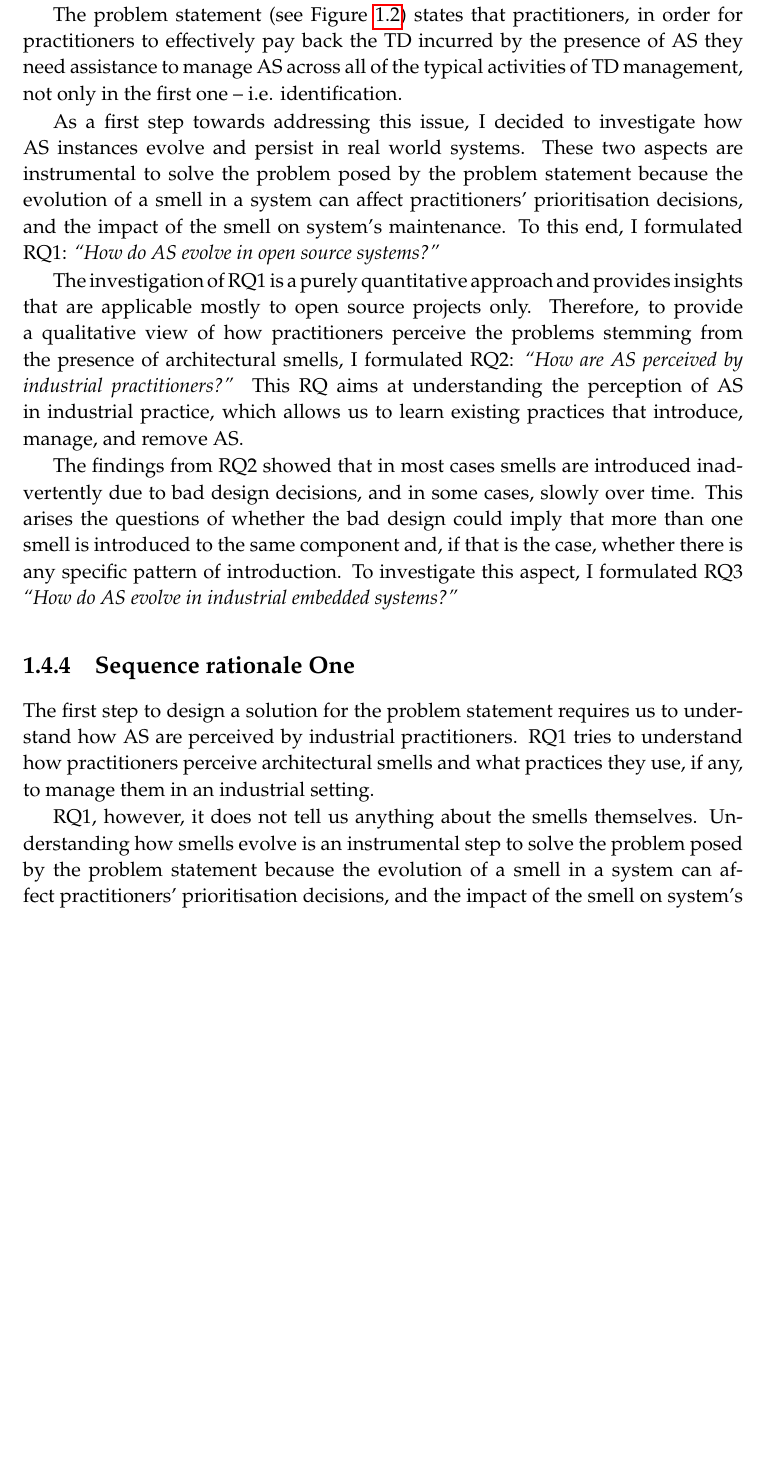
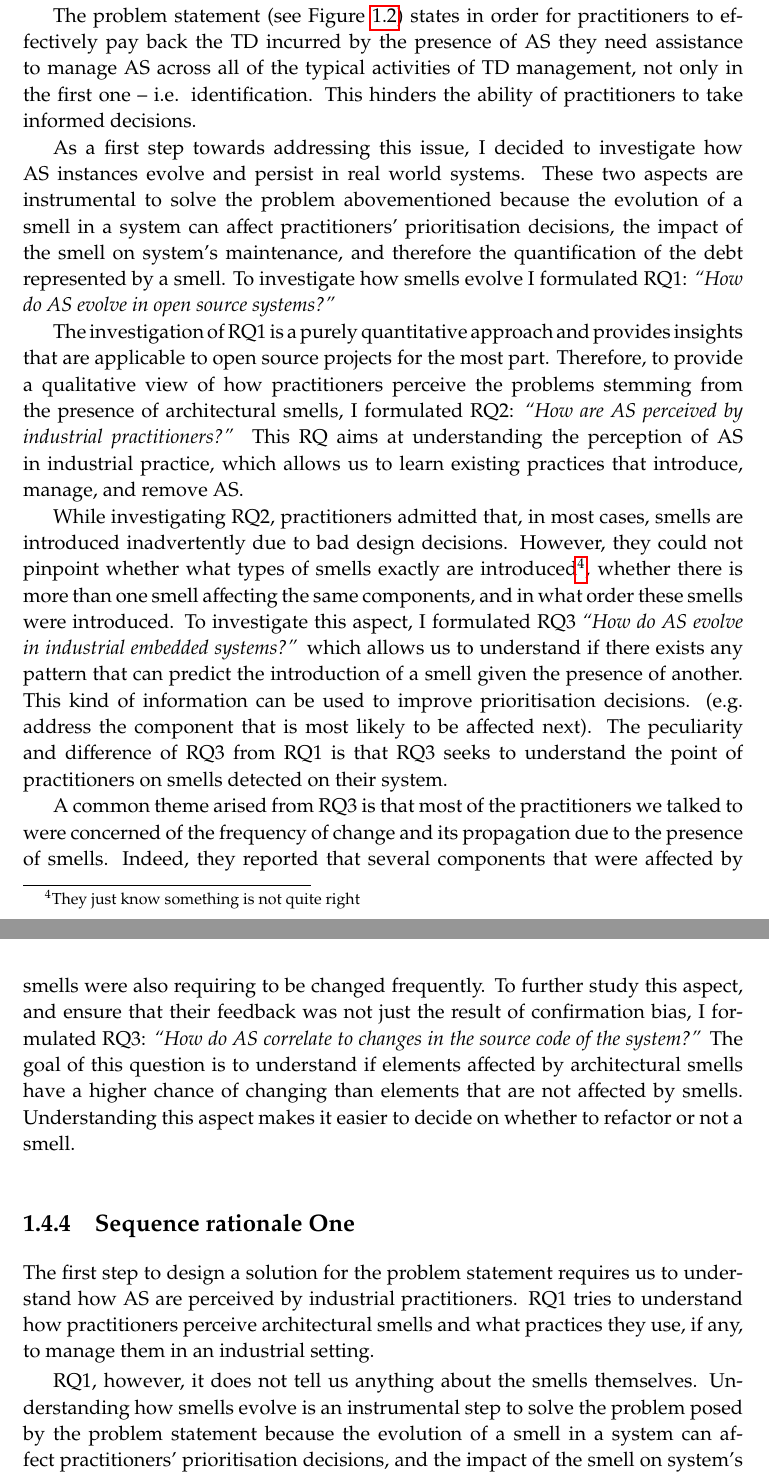
Before and after one commit to darius-sas/phd-dissertation, a LaTeX thesis (thesis.tex, which reads c1-intro.tex): part of page 36 of 288 before the commit and two parts of pages 36 and 38 of 288 after it, the two joined at a grey line, cut so that both start at the same text, the shorter picture padded with empty space. Compiled offline with pdfLaTeX.

Commit message:
More problem decomposition

```diff
--- a/c1-intro.tex
+++ b/c1-intro.tex
@@ -165,23 +165,33 @@ Research questions are numbered to easily refer to them, and, with the exception
     \caption{The decomposition of the design problem tackled in this dissertation.}\label{fig:intro:problem-decomposition}
 \end{figure}
 
-The problem statement (see Figure \ref{fig:intro:problem-decomposition}) states that practitioners, in order for practitioners to effectively pay back the TD incurred by the presence of AS they need assistance to manage AS across all of the typical activities of TD management, not only in the first one -- i.e. identification.
+The problem statement (see Figure \ref{fig:intro:problem-decomposition}) states in order for practitioners to effectively pay back the TD incurred by the presence of AS they need assistance to manage AS across all of the typical activities of TD management, not only in the first one -- i.e. identification.
+This hinders the ability of practitioners to take informed decisions.
 
 As a first step towards addressing this issue, I decided to investigate how AS instances evolve and persist in real world systems.
-These two aspects are instrumental to solve the problem posed by the problem statement because the evolution of a smell in a system can affect practitioners' prioritisation decisions, and the impact of the smell on system's maintenance.
-To this end, I formulated RQ1: \textit{``How do AS evolve in open source systems?''}
+These two aspects are instrumental to solve the problem abovementioned because the evolution of a smell in a system can affect practitioners' prioritisation decisions, the impact of the smell on system's maintenance, and therefore the quantification of the debt represented by a smell.
+To investigate how smells evolve I formulated RQ1: \textit{``How do AS evolve in open source systems?''}
 % What does RQ1 help us to answer specifically? What implications does it have?
 % This entailed that I first had to design and implement a tool that would link the same instance of a smell in two adjacent commits (or versions) of a system.
 % Specifically, I looked at how the characteristics of a smell change over time (e.g. the size increases or decreases over time) by asking RQ1b
 
-The investigation of RQ1 is a purely quantitative approach and provides insights that are applicable mostly to open source projects only.
+The investigation of RQ1 is a purely quantitative approach and provides insights that are applicable to open source projects for the most part.
 Therefore, to provide a qualitative view of how practitioners perceive the problems stemming from the presence of architectural smells, I formulated RQ2: \textit{``How are AS perceived by industrial practitioners?''}
 This RQ aims at understanding the perception of AS in industrial practice, which allows us to learn existing practices that introduce, manage, and remove AS.
 % What does RQ2 help us to answer specifically? What implications does it have?
 
-The findings from RQ2 showed that in most cases smells are introduced inadvertently due to bad design decisions, and in some cases, slowly over time.
-This arises the questions of whether the bad design could imply that more than one smell is introduced to the same component and, if that is the case, whether there is any specific pattern of introduction.
+While investigating RQ2, practitioners admitted that, in most cases, smells are introduced inadvertently due to bad design decisions.
+However, they could not pinpoint whether what types of smells exactly are introduced\footnote{They just know something is not quite right}, whether there is more than one smell affecting the same components, and in what order these smells were introduced.
 To investigate this aspect, I formulated RQ3 \textit{``How do AS evolve in industrial embedded systems?''}
+which allows us to understand if there exists any pattern that can predict the introduction of a smell given the presence of another.
+This kind of information can be used to improve prioritisation decisions. (e.g. address the component that is most likely to be affected next).
+The peculiarity and difference of RQ3 from RQ1 is that RQ3 seeks to understand the point of practitioners on smells detected on their system.
+
+A common theme arised from RQ3 is that most of the practitioners we talked to were concerned of the frequency of change and its propagation due to the presence of smells. Indeed, they reported that several components that were affected by smells were also requiring to be changed frequently.
+To further study this aspect, and ensure that their feedback was not just the result of confirmation bias, I formulated RQ3: \textit{``How do AS correlate to changes in the source code of the system?''}
+The goal of this question is to understand if elements affected by architectural smells have a higher chance of changing than elements that are not affected by smells.
+Understanding this aspect makes it easier to decide on whether to refactor or not a smell.
+
 
 
 
```
